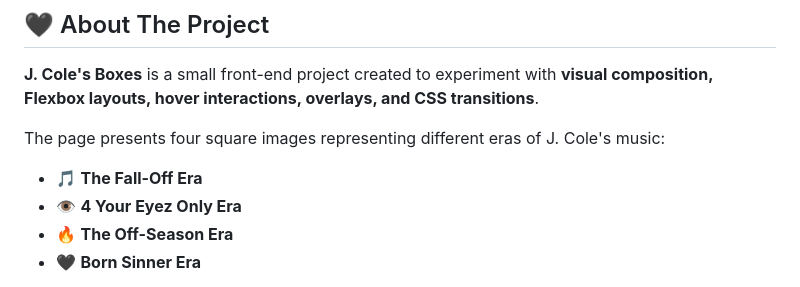
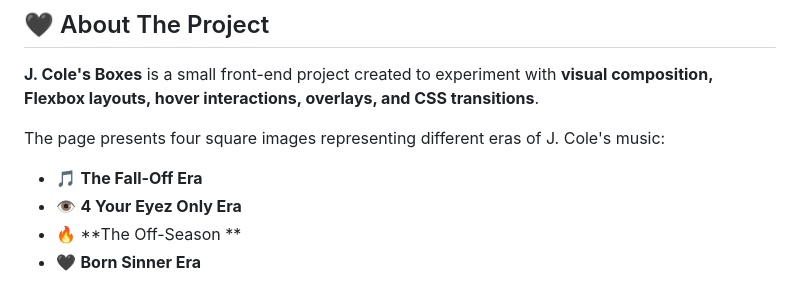
Before and after one commit to manibagherinezhad-ops/J.-Cole-Boxes, a Markdown page: README.md, the part around the change. Drawn GitHub-style.

```diff
--- a/README.md
+++ b/README.md
@@ -12,7 +12,7 @@ The page presents four square images representing different eras of J. Cole's mu
 
 * 🎵 **The Fall-Off Era**
 * 👁️ **4 Your Eyez Only Era**
-* 🔥 **The Off-Season Era**
+* 🔥 **The Off-Season **
 * 🖤 **Born Sinner Era**
 
 Each box contains an image, a dark overlay, and a caption surrounded by decorative lines. When the user hovers over a box, the overlay becomes visible and the caption rotates while its decorative lines expand.
```
